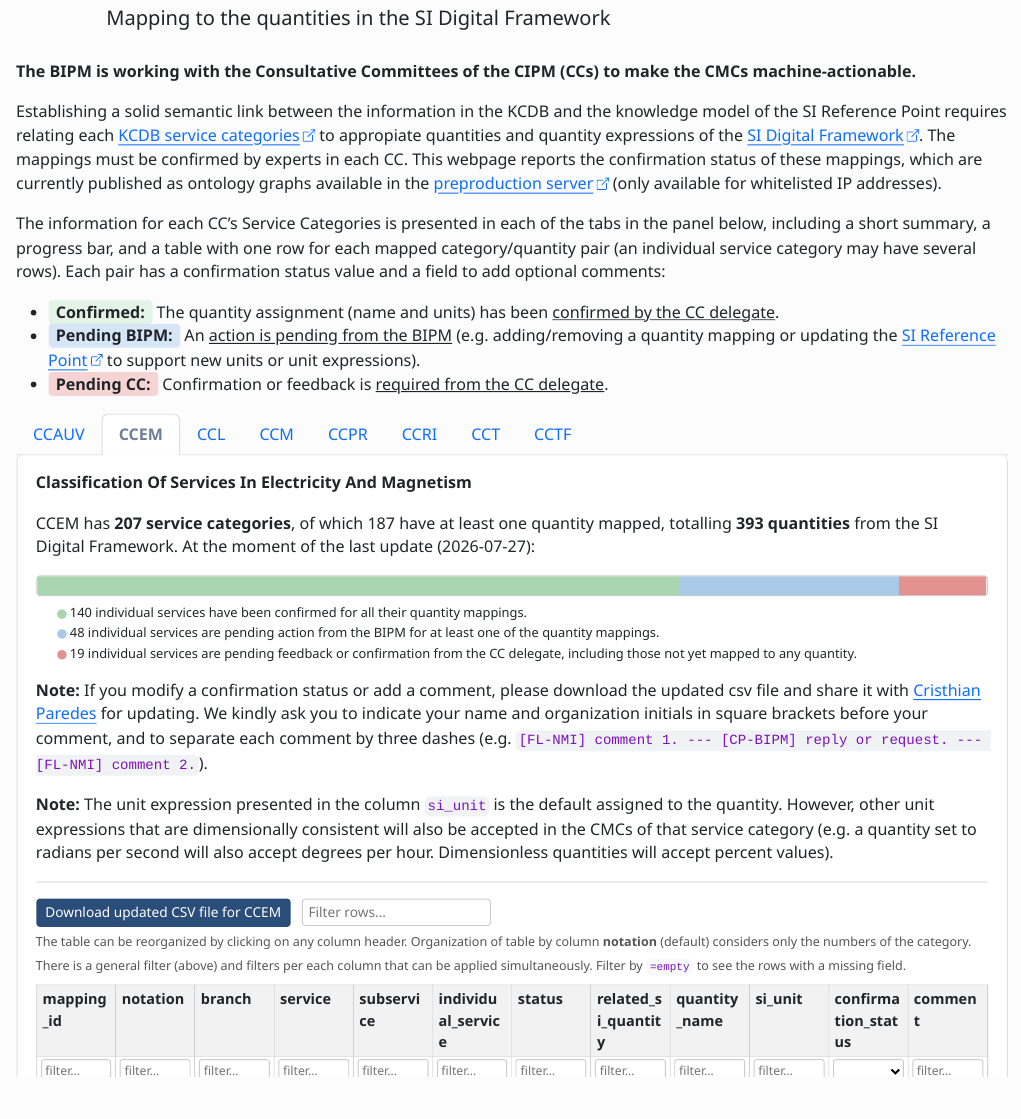
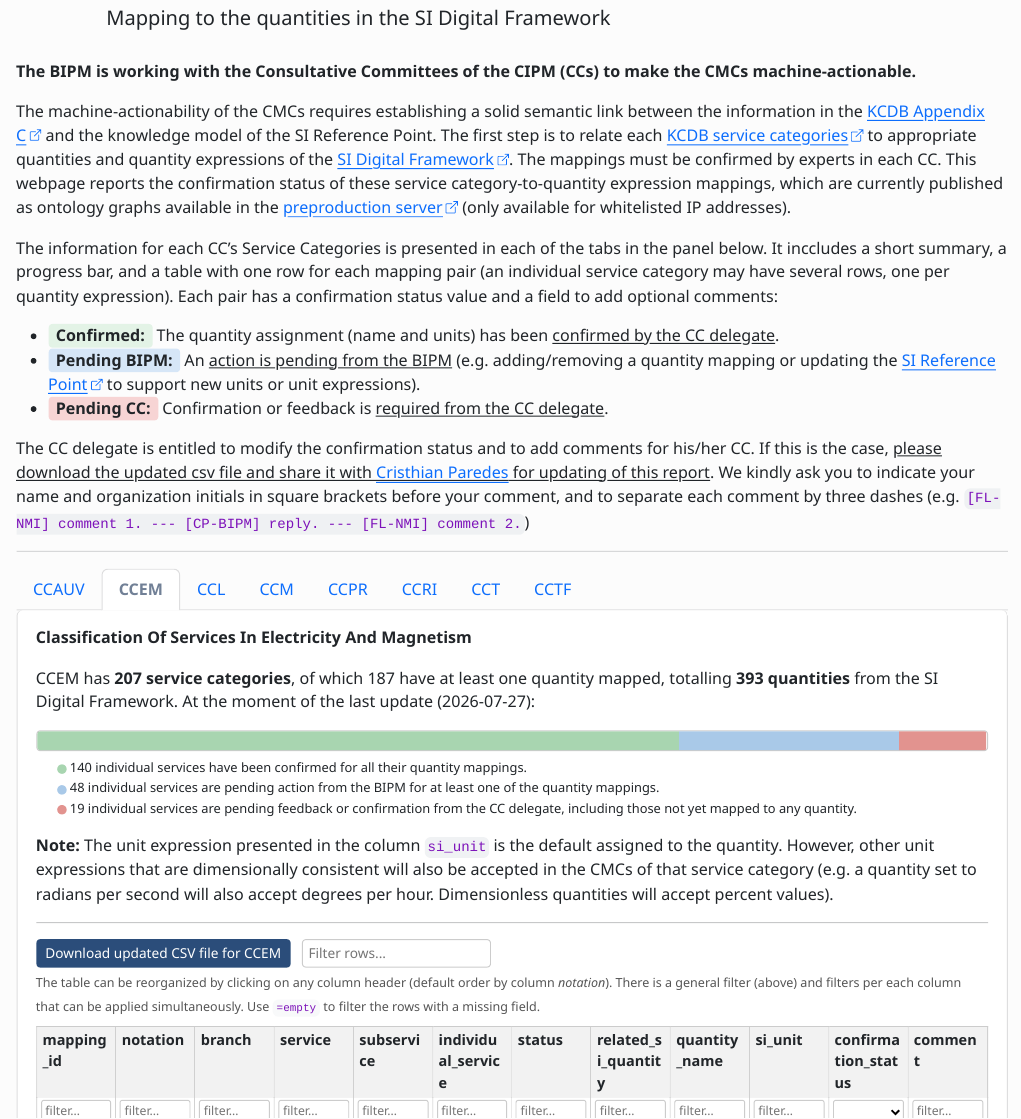
Before and after one commit to Crparedes/service_category_mapping, a Quarto document (report.qmd): the page in a window 1100 px wide, from 60 px down. The pictures show the output file report.html that the author committed with the source, opened offline.

Commit message:
minor edit - description

````diff
--- a/report.qmd
+++ b/report.qmd
@@ -693,8 +693,8 @@ editable_combined_table <- function(code, df) {
     "Download updated CSV file for ", cc_label, "</button>",
     "<input type=\"text\" class=\"search-box\" placeholder=\"Filter rows...\" oninput=\"applyAllFilters('", table_id, "')\">",
     "</div>",
-    " <span class=\"dl-hint\">The table can be reorganized by clicking on any column header. Organization of table by column <b>notation</b> (default) considers only the numbers of the category. There is a general filter (above) and filters per each column that can be applied simultaneously. Filter by ",
-    "<code>=empty</code> to see the rows with a missing field.</span>",
+    " <span class=\"dl-hint\">The table can be reorganized by clicking on any column header (default order by column <i>notation</i>). There is a general filter (above) and filters per each column that can be applied simultaneously. Use ",
+    "<code>=empty</code> to filter the rows with a missing field.</span>",
     "<div class=\"table-scroll\">",
     "<table id=\"", table_id, "\" class=\"editable-qty-table\">",
     colgroup_html,
@@ -712,16 +712,17 @@ editable_combined_table <- function(code, df) {
 ::: {.column-screen-inset}
 **The BIPM is working with the Consultative Committees of the CIPM (CCs) to make the CMCs machine-actionable.**
 
-Establishing a solid semantic link between the information in the KCDB and the knowledge model of the SI Reference Point requires relating each [KCDB service categories](https://www.bipm.org/en/cipm-mra/cipm-mra-documents/service-categories) to appropiate quantities and quantity expressions of the [SI Digital Framework](https://si-digital-framework.org/). The mappings must be confirmed by experts in each CC. This webpage reports the confirmation status of these mappings, which are currently published as ontology graphs available in the [preproduction server](https://preprod.si-digital-framework.org/kcdb-sc) (only available for whitelisted IP addresses).
+The machine-actionability of the CMCs requires establishing a solid semantic link between the information in the [KCDB Appendix C](https://www.bipm.org/kcdb/cmc/advanced-search) and the knowledge model of the SI Reference Point. The first step is to relate each [KCDB service categories](https://www.bipm.org/en/cipm-mra/cipm-mra-documents/service-categories) to appropriate quantities and quantity expressions of the [SI Digital Framework](https://si-digital-framework.org/quantities). The mappings must be confirmed by experts in each CC. This webpage reports the confirmation status of these service category-to-quantity expression mappings, which are currently published as ontology graphs available in the [preproduction server](https://preprod.si-digital-framework.org/kcdb-sc) (only available for whitelisted IP addresses).
 
-The information for each CC's Service Categories is presented in each of the tabs in the panel below, including a short summary, a progress bar, and a table with one row for each mapped category/quantity pair (an individual service category may have several rows). Each pair has a confirmation status value and a field to add optional comments:
+The information for each CC's Service Categories is presented in each of the tabs in the panel below. It inccludes a short summary, a progress bar, and a table with one row for each mapping pair (an individual service category may have several rows, one per quantity expression). Each pair has a confirmation status value and a field to add optional comments:
 
 - <span class="status-badge status-confirmed">Confirmed:</span> The quantity assignment (name and units) has been <u>confirmed by the CC delegate</u>.
 - <span class="status-badge status-pending-bipm">Pending BIPM:</span> An <u>action is pending from the BIPM</u> (e.g. adding/removing a quantity mapping or updating the [SI Reference Point](https://preprod.si-digital-framework.org/SI) to support new units or unit expressions).
 - <span class="status-badge status-pending-cc">Pending CC:</span> Confirmation or feedback is <u>required from the CC delegate</u>.
 
+The CC delegate is entitled to modify the confirmation status and to add comments for his/her CC. If this is the case, <u>please download the updated csv file and share it with [Cristhian Paredes](mailto:cristhian.paredes@bipm.org) for updating of this report</u>. We kindly ask you to indicate your name and organization initials in square brackets before your comment, and to separate each comment by three dashes (e.g. `[FL-NMI] comment 1. --- [CP-BIPM] reply. --- [FL-NMI] comment 2.`)
 
-
+___
 
 <!-- The columns `quantity_name` and `si_unit` are resolved from the ontology graph `quantities.ttl`. `quantity_name` is the spelled-out quantity (e.g. `DENS` is shown as `density`, and `MASS.TIME-1` as (`(mass)·(time⁻¹)`). A quantity with no units is rendered as `1` (dimensionless), and will accept values expressed as percentages. -->
 
@@ -738,7 +739,7 @@ walk(areas, function(code) {
   cat("\n\n**", res$title, "**\n\n", sep = "")
   cat("\n\n", res$summary_text, "\n\n", sep = "")
   cat("\n\n```{=html}\n", res$progress_bar_html, "\n```\n\n", sep = "")
-  cat("\n\n **Note:** If you modify a confirmation status or add a comment, please download the updated csv file and share it with [Cristhian Paredes](mailto:cristhian.paredes@bipm.org) for updating. We kindly ask you to indicate your name and organization initials in square brackets before your comment, and to separate each comment by three dashes (e.g. `[FL-NMI] comment 1. --- [CP-BIPM] reply or request. --- [FL-NMI] comment 2.`).\n\n ")
+  # cat("\n\n **Note:** If you modify a confirmation status or add a comment, please download the updated csv file and share it with [Cristhian Paredes](mailto:cristhian.paredes@bipm.org) for updating. We kindly ask you to indicate your name and organization initials in square brackets before your comment, and to separate each comment by three dashes (e.g. `[FL-NMI] comment 1. --- [CP-BIPM] reply or request. --- [FL-NMI] comment 2.`).\n\n ")
   cat("**Note:** The unit expression presented in the column `si_unit` is the default assigned to the quantity. However, other unit expressions that are dimensionally consistent will also be accepted in the CMCs of that service category (e.g. a quantity set to radians per second will also accept degrees per hour. Dimensionless quantities will accept percent values).\n\n ___ ")
 
   cat("\n\n```{=html}\n", editable_combined_table(code, res$combined), "\n```\n\n", sep = "")
````
Also changed, not shown: report.html.
